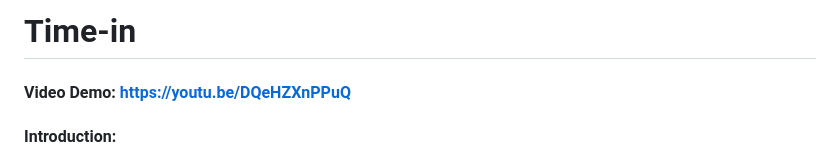
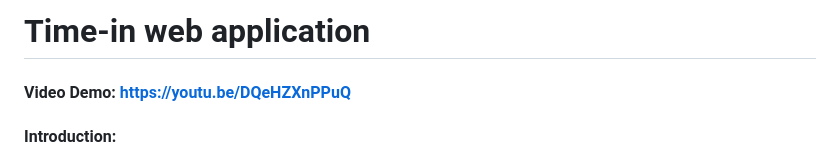
Before and after one commit to rjacquez29/Time-in, a Markdown page: README.md, the part around the change. GitHub-like rendering.

```diff
--- a/README.md
+++ b/README.md
@@ -1,4 +1,4 @@
-# Time-in
+# Time-in web application
 
 #### Video Demo: https://youtu.be/DQeHZXnPPuQ
 
```
